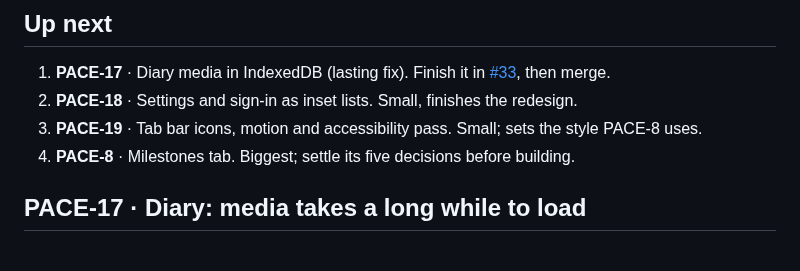
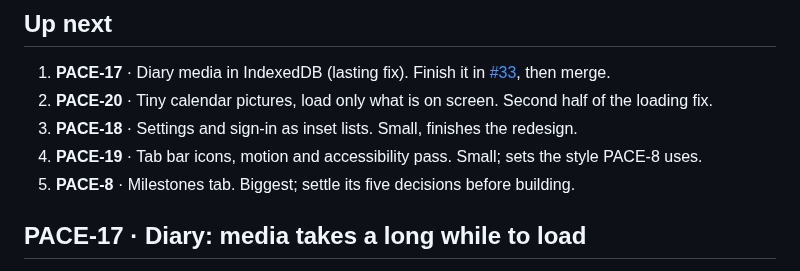
Before and after one commit to SarahTTAN107/pace, a Markdown page: BACKLOG.md, the part around one of its changes. GitHub-like rendering.

```diff
--- a/BACKLOG.md
+++ b/BACKLOG.md
@@ -5,9 +5,10 @@ Open work first, in the order it will be done; finished tickets are under **Done
 ## Up next
 
 1. **PACE-17** · Diary media in IndexedDB (lasting fix). Finish it in [#33](https://github.com/SarahTTAN107/pace/pull/33), then merge.
-2. **PACE-18** · Settings and sign-in as inset lists. Small, finishes the redesign.
-3. **PACE-19** · Tab bar icons, motion and accessibility pass. Small; sets the style PACE-8 uses.
-4. **PACE-8** · Milestones tab. Biggest; settle its five decisions before building.
+2. **PACE-20** · Tiny calendar pictures, load only what is on screen. Second half of the loading fix.
+3. **PACE-18** · Settings and sign-in as inset lists. Small, finishes the redesign.
+4. **PACE-19** · Tab bar icons, motion and accessibility pass. Small; sets the style PACE-8 uses.
+5. **PACE-8** · Milestones tab. Biggest; settle its five decisions before building.
 
 ## PACE-17 · Diary: media takes a long while to load
 
```
Also changed, not shown: other parts of BACKLOG.md (+70 -12 lines).
